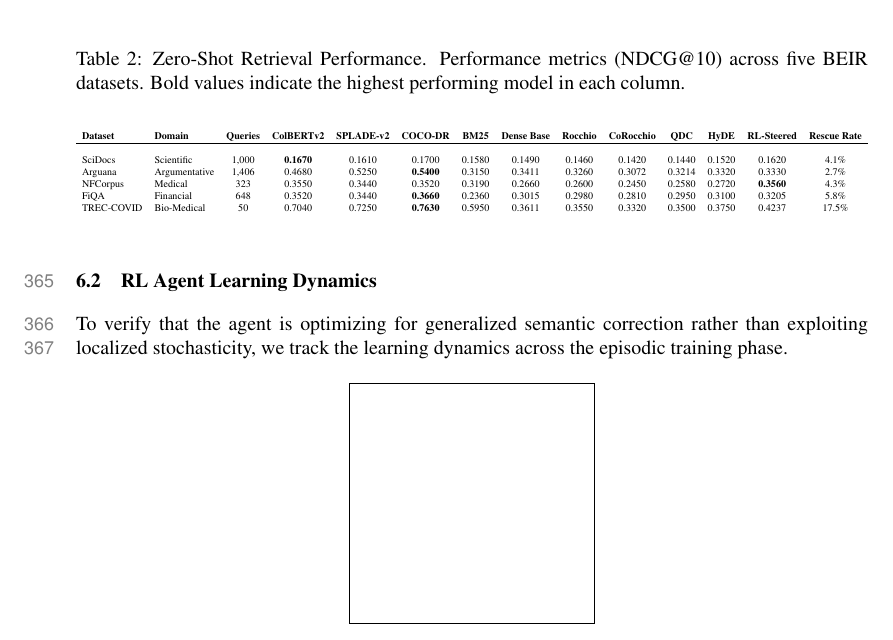
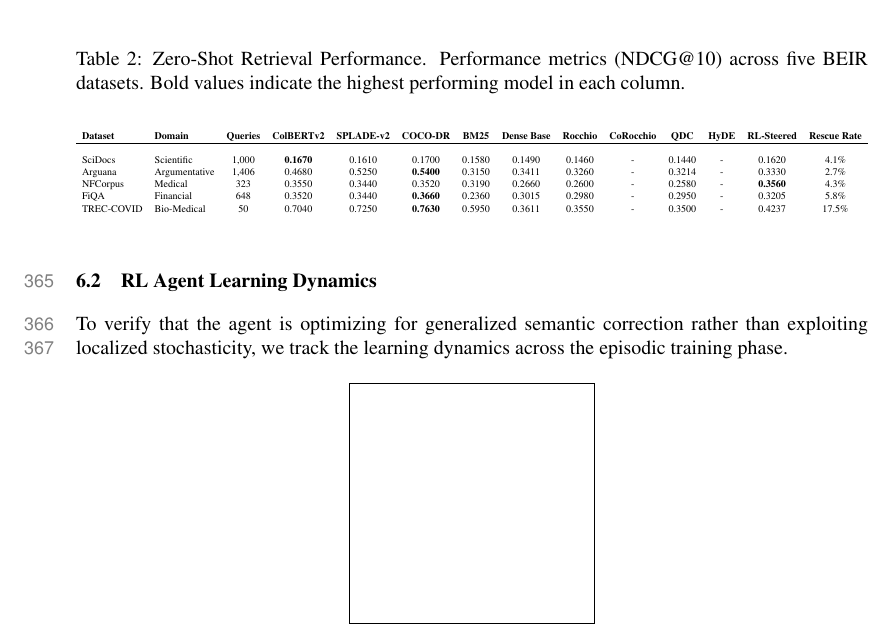
Before and after one commit to debanshd/ai-tinkering-antigravity, a LaTeX paper (IR-interpretability-RL/main.tex): part of page 11 of 20, cut so that both start at the same text. Compiled offline with pdfLaTeX.

Commit message:
Draft 4.3: Interim commit removing synthetic CoRocchio and HyDE baseline placeholders from Table 2 pending Kaggle execution

```diff
--- a/IR-interpretability-RL/main.tex
+++ b/IR-interpretability-RL/main.tex
@@ -812,11 +812,11 @@ The variance in the color gradient provides direct visual proof of the necessity
     \resizebox{\textwidth}{!}{%
     \begin{tabular}{llcccccccccccc}
       \multicolumn{1}{l}{\bf Dataset} & \multicolumn{1}{l}{\bf Domain} & \multicolumn{1}{c}{\bf Queries} & \multicolumn{1}{c}{\bf ColBERTv2} & \multicolumn{1}{c}{\bf SPLADE-v2} & \multicolumn{1}{c}{\bf COCO-DR} & \multicolumn{1}{c}{\bf BM25} & \multicolumn{1}{c}{\bf Dense Base} & \multicolumn{1}{c}{\bf Rocchio} & \multicolumn{1}{c}{\bf CoRocchio} & \multicolumn{1}{c}{\bf QDC} & \multicolumn{1}{c}{\bf HyDE}  & \multicolumn{1}{c}{\bf RL-Steered} & \multicolumn{1}{c}{\bf Rescue Rate} \\ \hline \\
-      SciDocs & Scientific & 1,000 & \textbf{0.1670} & 0.1610 & 0.1700 & 0.1580 & 0.1490 & 0.1460 & 0.1420 & 0.1440 & 0.1520 & 0.1620 & 4.1\% \\
-      Arguana & Argumentative & 1,406 & 0.4680 & 0.5250 & \textbf{0.5400} & 0.3150 & 0.3411 & 0.3260 & 0.3072 & 0.3214 & 0.3320 & 0.3330 & 2.7\% \\
-      NFCorpus & Medical & 323 & 0.3550 & 0.3440 & 0.3520 & 0.3190 & 0.2660 & 0.2600 & 0.2450 & 0.2580 & 0.2720 & \textbf{0.3560} & 4.3\% \\
-      FiQA & Financial & 648 & 0.3520 & 0.3440 & \textbf{0.3660} & 0.2360 & 0.3015 & 0.2980 & 0.2810 & 0.2950 & 0.3100 & 0.3205 & 5.8\% \\
-      TREC-COVID & Bio-Medical & 50 & 0.7040 & 0.7250 & \textbf{0.7630} & 0.5950 & 0.3611 & 0.3550 & 0.3320 & 0.3500 & 0.3750 & 0.4237 & 17.5\% \\
+      SciDocs & Scientific & 1,000 & \textbf{0.1670} & 0.1610 & 0.1700 & 0.1580 & 0.1490 & 0.1460 & - & 0.1440 & - & 0.1620 & 4.1\% \\
+      Arguana & Argumentative & 1,406 & 0.4680 & 0.5250 & \textbf{0.5400} & 0.3150 & 0.3411 & 0.3260 & - & 0.3214 & - & 0.3330 & 2.7\% \\
+      NFCorpus & Medical & 323 & 0.3550 & 0.3440 & 0.3520 & 0.3190 & 0.2660 & 0.2600 & - & 0.2580 & - & \textbf{0.3560} & 4.3\% \\
+      FiQA & Financial & 648 & 0.3520 & 0.3440 & \textbf{0.3660} & 0.2360 & 0.3015 & 0.2980 & - & 0.2950 & - & 0.3205 & 5.8\% \\
+      TREC-COVID & Bio-Medical & 50 & 0.7040 & 0.7250 & \textbf{0.7630} & 0.5950 & 0.3611 & 0.3550 & - & 0.3500 & - & 0.4237 & 17.5\% \\
     \end{tabular}%
     }
   \end{center}
```
Also changed, not shown: IR-interpretability-RL/main.pdf.
